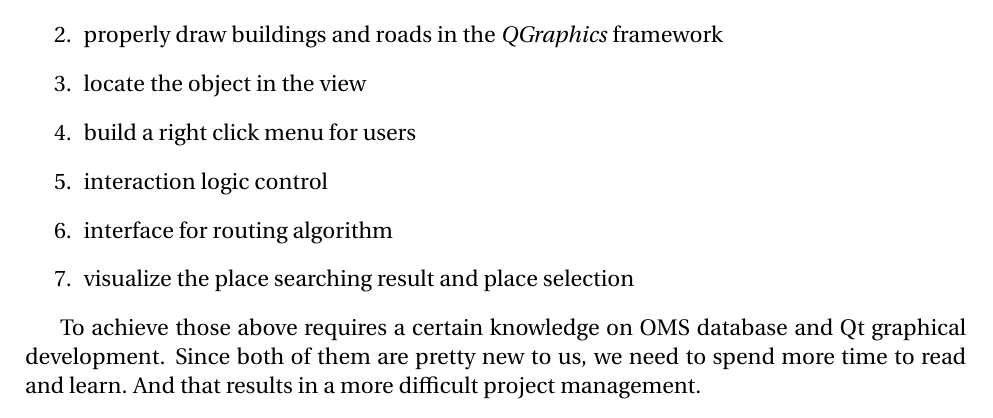
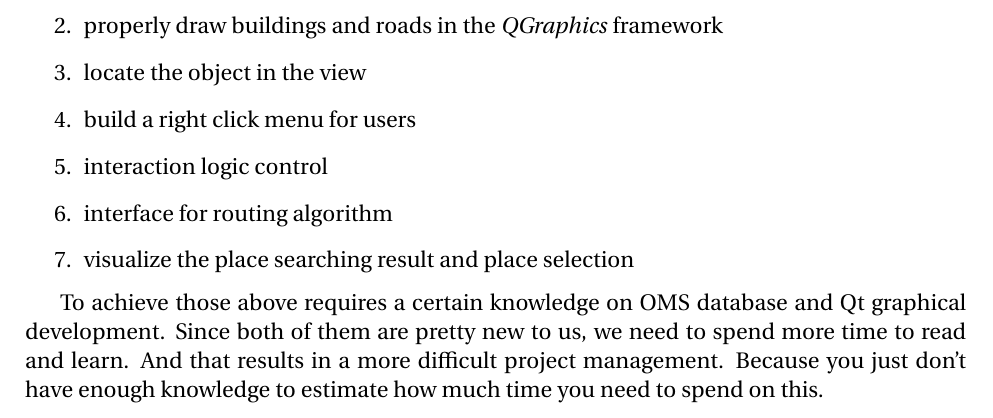
Before and after one commit to khalid-00/MapLeCreusot, a LaTeX book (Documentations/Report/Report.tex): part of page 12 of 19, cut so that both start at the same text. Compiled offline with pdfLaTeX.

Commit message:
update report

```diff
--- a/Documentations/Report/Report.tex
+++ b/Documentations/Report/Report.tex
@@ -463,7 +463,7 @@ When developing this part of code, you need to have a global view of the whole p
 	\item visualize the place searching result and place selection
 \end{enumerate}
 
-To achieve those above requires a certain knowledge on OMS database and Qt graphical development. Since both of them are pretty new to us, we need to spend more time to read and learn. And that results in a more difficult project management.
+To achieve those above requires a certain knowledge on OMS database and Qt graphical development. Since both of them are pretty new to us, we need to spend more time to read and learn. And that results in a more difficult project management. Because you just don't have enough knowledge to estimate how much time you need to spend on this.
 
 \subsection{Widget}
 Running the program that will show a window with a Menu and four buttons source, destination, navigate, and cancel.
```
Also changed, not shown: Documentations/Report/Report.pdf, 2 other files.
